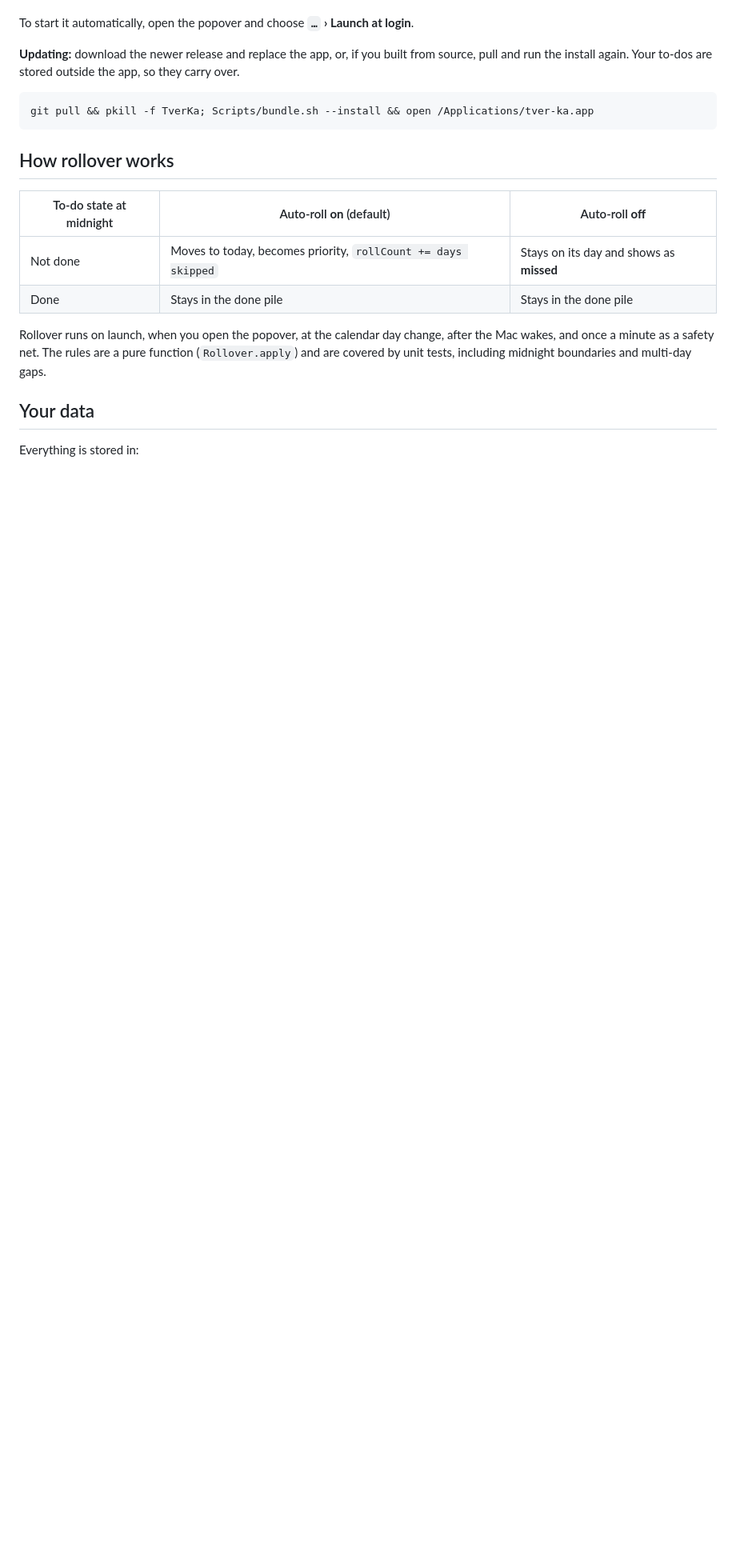
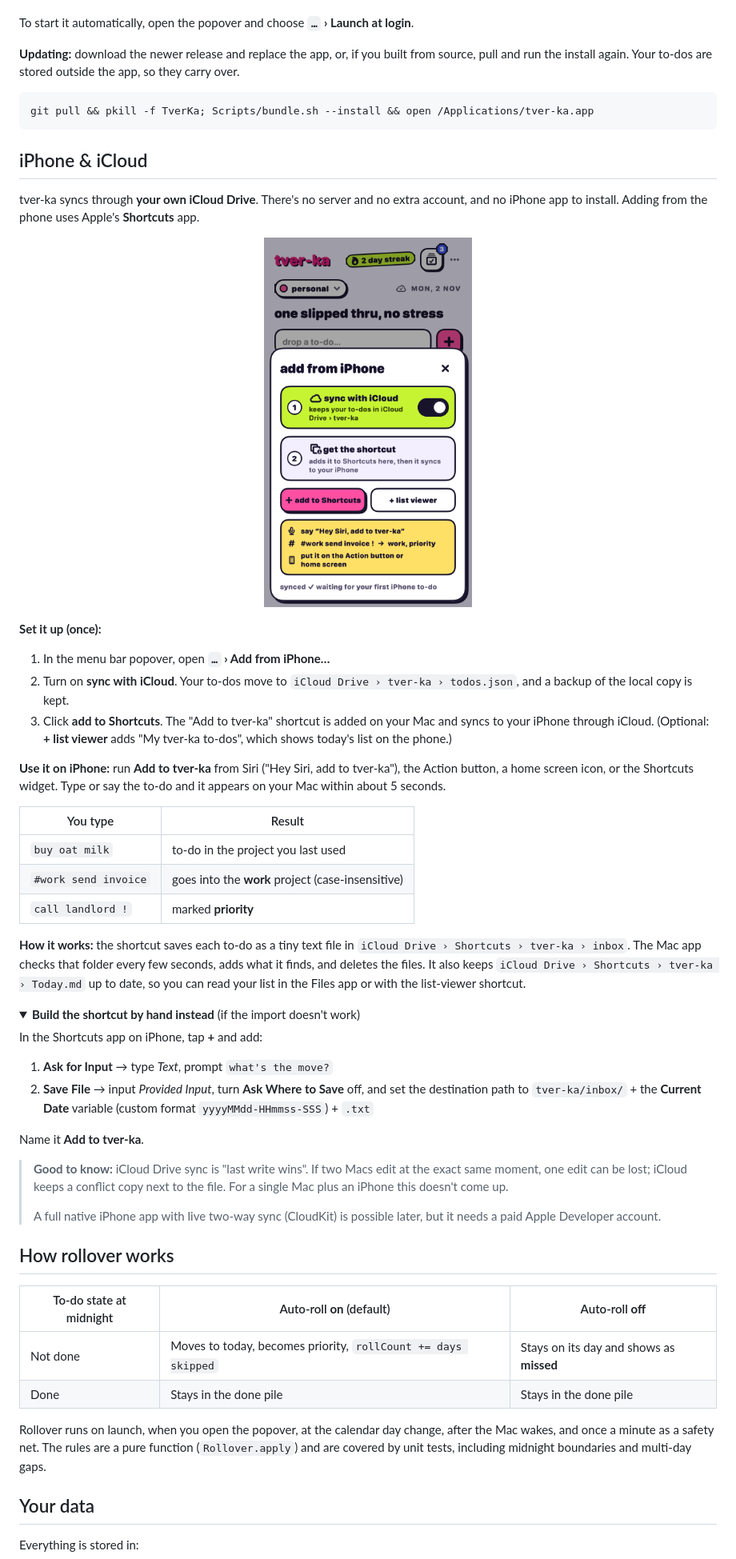
Before and after one commit to JBeanny/tver-ka-app, a Markdown page: README.md, the part around one of its changes. Shown at 80% size. Rendered like a GitHub page; pictures changed too: docs/screenshots/phone-setup-light.png (added); folded sections open; blank space fills up the shorter version.

````diff
--- a/README.md
+++ b/README.md
@@ -89,6 +90,42 @@ To start it automatically, open the popover and choose **`…` › Launch at log
 git pull && pkill -f TverKa; Scripts/bundle.sh --install && open /Applications/tver-ka.app
 ```
 
+## iPhone & iCloud
+
+tver-ka syncs through **your own iCloud Drive**. There's no server and no extra account, and no iPhone app to install. Adding from the phone uses Apple's **Shortcuts** app.
+
+<p align="center"><img src="docs/screenshots/phone-setup-light.png" width="260" alt="Add from iPhone setup sheet"></p>
+
+**Set it up (once):**
+1. In the menu bar popover, open **`…` › Add from iPhone…**
+2. Turn on **sync with iCloud**. Your to-dos move to `iCloud Drive › tver-ka › todos.json`, and a backup of the local copy is kept.
+3. Click **add to Shortcuts**. The "Add to tver-ka" shortcut is added on your Mac and syncs to your iPhone through iCloud. (Optional: **+ list viewer** adds "My tver-ka to-dos", which shows today's list on the phone.)
+
+**Use it on iPhone:** run **Add to tver-ka** from Siri ("Hey Siri, add to tver-ka"), the Action button, a home screen icon, or the Shortcuts widget. Type or say the to-do and it appears on your Mac within about 5 seconds.
+
+| You type | Result |
+| --- | --- |
+| `buy oat milk` | to-do in the project you last used |
+| `#work send invoice` | goes into the **work** project (case-insensitive) |
+| `call landlord !` | marked **priority** |
+
+**How it works:** the shortcut saves each to-do as a tiny text file in `iCloud Drive › Shortcuts › tver-ka › inbox`. The Mac app checks that folder every few seconds, adds what it finds, and deletes the files. It also keeps `iCloud Drive › Shortcuts › tver-ka › Today.md` up to date, so you can read your list in the Files app or with the list-viewer shortcut.
+
+<details>
+<summary><b>Build the shortcut by hand instead</b> (if the import doesn't work)</summary>
+
+In the Shortcuts app on iPhone, tap **+** and add:
+
+1. **Ask for Input** → type *Text*, prompt `what's the move?`
+2. **Save File** → input *Provided Input*, turn **Ask Where to Save** off, and set the destination path to `tver-ka/inbox/` + the **Current Date** variable (custom format `yyyyMMdd-HHmmss-SSS`) + `.txt`
+
+Name it **Add to tver-ka**.
+</details>
+
+> **Good to know:** iCloud Drive sync is "last write wins". If two Macs edit at the exact same moment, one edit can be lost; iCloud keeps a conflict copy next to the file. For a single Mac plus an iPhone this doesn't come up.
+>
+> A full native iPhone app with live two-way sync (CloudKit) is possible later, but it needs a paid Apple Developer account.
+
 ## How rollover works
 
 | To-do state at midnight | Auto-roll **on** (default) | Auto-roll **off** |
````
Also changed, not shown: other parts of README.md (+18 -4 lines), 16 other files.
